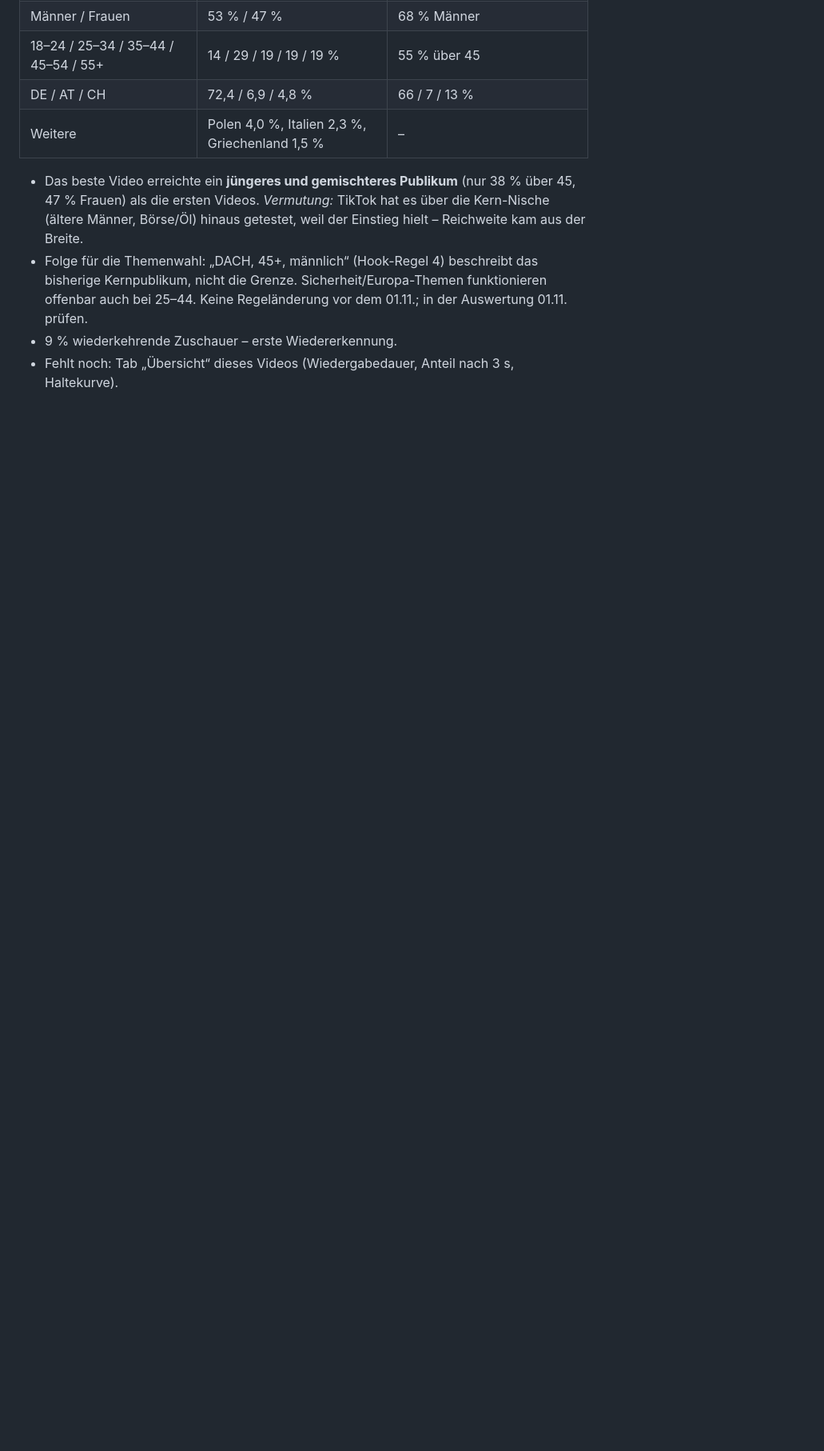
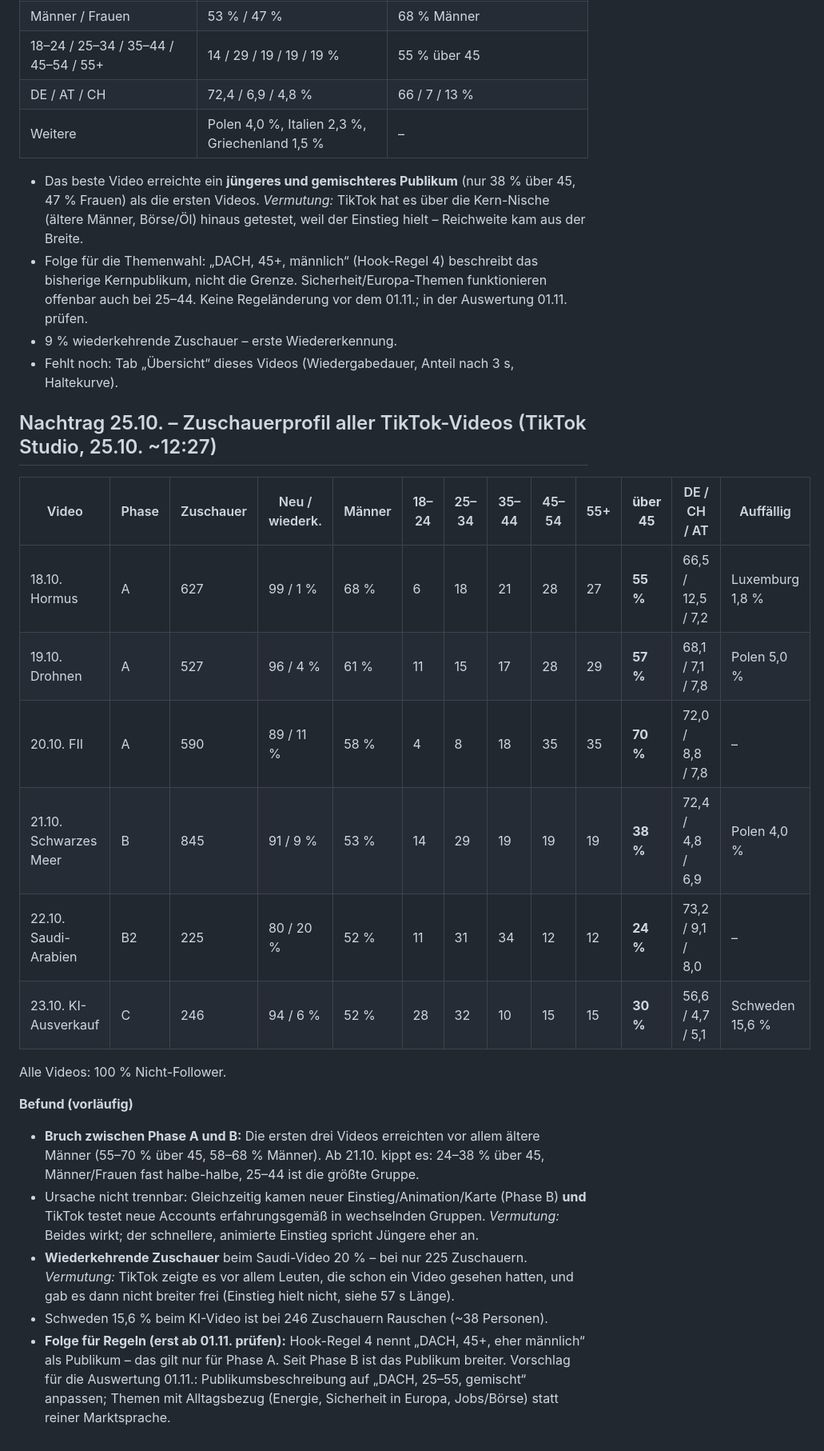
Before and after one commit to mitrachdm-ui/geopolitical-bot, a Markdown page: analytics/2026-KW43-Zwischenstand.md, the part around the change. Shown at 80% size. Rendered like a GitHub page; blank space fills up the shorter version.

Commit message:
Zwischenstand: Zuschauerprofil aller Videos 18.–23.10.
Co-Authored-By: Claude Opus 5.5 <noreply@anthropic.com>

```diff
--- a/analytics/2026-KW43-Zwischenstand.md
+++ b/analytics/2026-KW43-Zwischenstand.md
@@ -134,3 +134,23 @@ Rohdaten: `analytics/tiktok-export/2026-10-17_bis_23_Overview.csv` (Tageswerte d
 - Folge für die Themenwahl: „DACH, 45+, männlich“ (Hook-Regel 4) beschreibt das bisherige Kernpublikum, nicht die Grenze. Sicherheit/Europa-Themen funktionieren offenbar auch bei 25–44. Keine Regeländerung vor dem 01.11.; in der Auswertung 01.11. prüfen.
 - 9 % wiederkehrende Zuschauer – erste Wiedererkennung.
 - Fehlt noch: Tab „Übersicht“ dieses Videos (Wiedergabedauer, Anteil nach 3 s, Haltekurve).
+
+## Nachtrag 25.10. – Zuschauerprofil aller TikTok-Videos (TikTok Studio, 25.10. ~12:27)
+
+| Video | Phase | Zuschauer | Neu / wiederk. | Männer | 18–24 | 25–34 | 35–44 | 45–54 | 55+ | **über 45** | DE / CH / AT | Auffällig |
+|---|---|---|---|---|---|---|---|---|---|---|---|---|
+| 18.10. Hormus | A | 627 | 99 / 1 % | 68 % | 6 | 18 | 21 | 28 | 27 | **55 %** | 66,5 / 12,5 / 7,2 | Luxemburg 1,8 % |
+| 19.10. Drohnen | A | 527 | 96 / 4 % | 61 % | 11 | 15 | 17 | 28 | 29 | **57 %** | 68,1 / 7,1 / 7,8 | Polen 5,0 % |
+| 20.10. FII | A | 590 | 89 / 11 % | 58 % | 4 | 8 | 18 | 35 | 35 | **70 %** | 72,0 / 8,8 / 7,8 | – |
+| 21.10. Schwarzes Meer | B | 845 | 91 / 9 % | 53 % | 14 | 29 | 19 | 19 | 19 | **38 %** | 72,4 / 4,8 / 6,9 | Polen 4,0 % |
+| 22.10. Saudi-Arabien | B2 | 225 | 80 / 20 % | 52 % | 11 | 31 | 34 | 12 | 12 | **24 %** | 73,2 / 9,1 / 8,0 | – |
+| 23.10. KI-Ausverkauf | C | 246 | 94 / 6 % | 52 % | 28 | 32 | 10 | 15 | 15 | **30 %** | 56,6 / 4,7 / 5,1 | Schweden 15,6 % |
+
+Alle Videos: 100 % Nicht-Follower.
+
+**Befund (vorläufig)**
+- **Bruch zwischen Phase A und B:** Die ersten drei Videos erreichten vor allem ältere Männer (55–70 % über 45, 58–68 % Männer). Ab 21.10. kippt es: 24–38 % über 45, Männer/Frauen fast halbe-halbe, 25–44 ist die größte Gruppe.
+- Ursache nicht trennbar: Gleichzeitig kamen neuer Einstieg/Animation/Karte (Phase B) **und** TikTok testet neue Accounts erfahrungsgemäß in wechselnden Gruppen. *Vermutung:* Beides wirkt; der schnellere, animierte Einstieg spricht Jüngere eher an.
+- **Wiederkehrende Zuschauer** beim Saudi-Video 20 % – bei nur 225 Zuschauern. *Vermutung:* TikTok zeigte es vor allem Leuten, die schon ein Video gesehen hatten, und gab es dann nicht breiter frei (Einstieg hielt nicht, siehe 57 s Länge).
+- Schweden 15,6 % beim KI-Video ist bei 246 Zuschauern Rauschen (~38 Personen).
+- **Folge für Regeln (erst ab 01.11. prüfen):** Hook-Regel 4 nennt „DACH, 45+, eher männlich“ als Publikum – das gilt nur für Phase A. Seit Phase B ist das Publikum breiter. Vorschlag für die Auswertung 01.11.: Publikumsbeschreibung auf „DACH, 25–55, gemischt“ anpassen; Themen mit Alltagsbezug (Energie, Sicherheit in Europa, Jobs/Börse) statt reiner Marktsprache.
```
